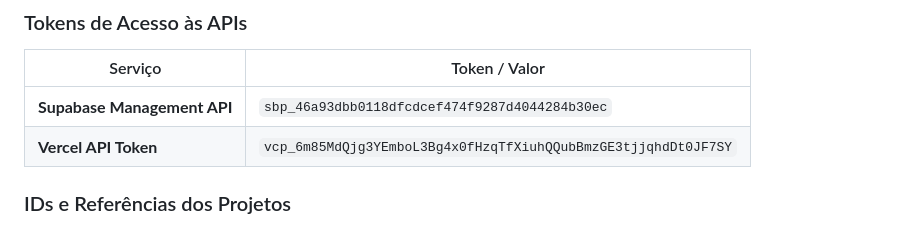
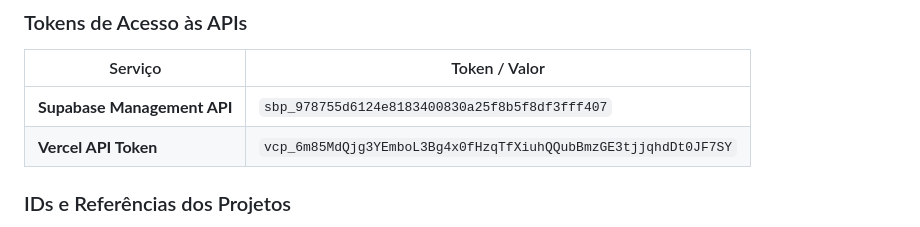
Before and after one commit to urifs/Onemed, a Markdown page: CLAUDE.md, the part around the change. GitHub-like rendering.

Commit message:
chore: update Supabase management API token

```diff
--- a/CLAUDE.md
+++ b/CLAUDE.md
@@ -38,7 +38,7 @@
 
 | Serviço | Token / Valor |
 |---------|--------------|
-| **Supabase Management API** | `sbp_46a93dbb0118dfcdcef474f9287d4044284b30ec` |
+| **Supabase Management API** | `sbp_978755d6124e8183400830a25f8b5f8df3fff407` |
 | **Vercel API Token** | `vcp_6m85MdQjg3YEmboL3Bg4x0fHzqTfXiuhQQubBmzGE3tjjqhdDt0JF7SY` |
 
 ### IDs e Referências dos Projetos
```
